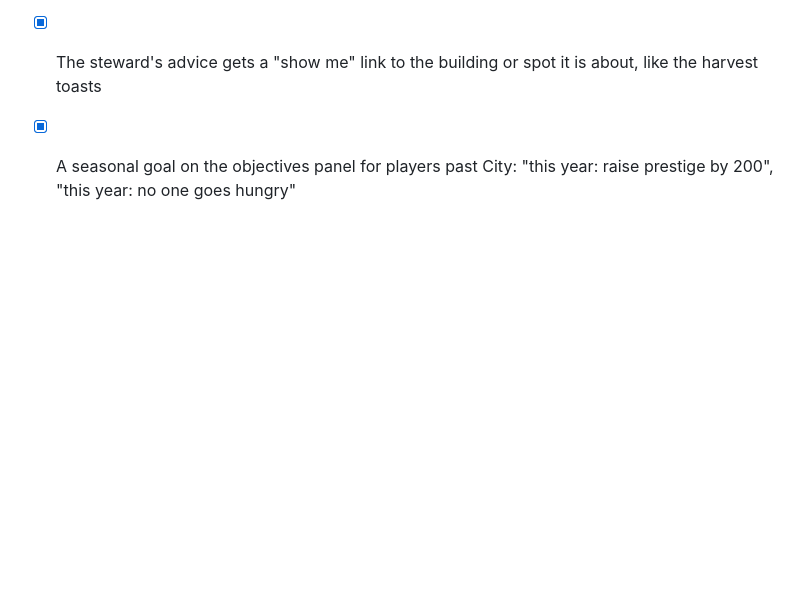
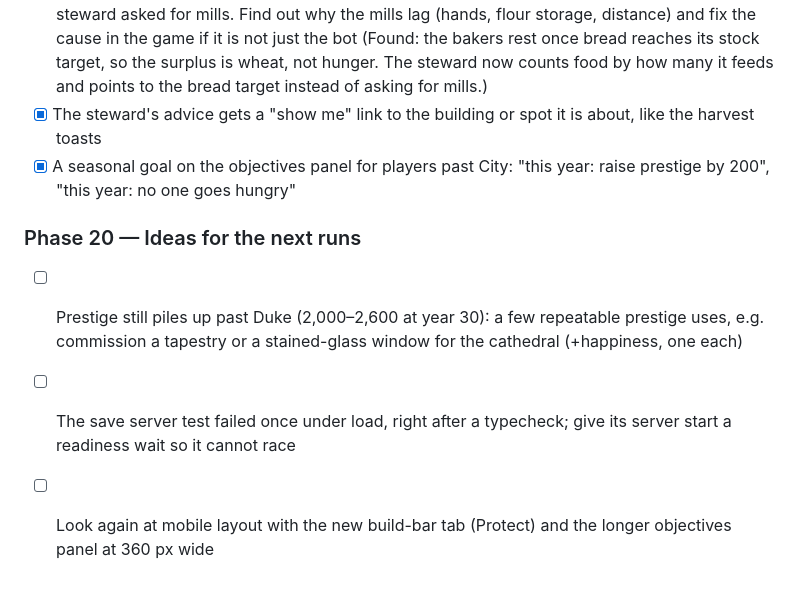
Before and after one commit to belzuncessousa-rgb/Corner_lands, a Markdown page: docs/DESIGN.md, the part around the change. Rendered like a GitHub page; blank space fills up the shorter version.

Commit message:
Phase 20 ideas
Co-Authored-By: Claude Opus 5.5 <noreply@anthropic.com>
Claude-Session: https://claude.ai/code/session_01Hk1m7hdH8x22r97RaCrqgu

```diff
--- a/docs/DESIGN.md
+++ b/docs/DESIGN.md
@@ -258,3 +258,8 @@ Note from the morning run: the 30-year soak's famine on seed 3 comes from its ra
 - [x] Unground grain in big towns: a Year-17 bot city had 626 sacks of grain waiting while the steward asked for mills. Find out why the mills lag (hands, flour storage, distance) and fix the cause in the game if it is not just the bot (Found: the bakers rest once bread reaches its stock target, so the surplus is wheat, not hunger. The steward now counts food by how many it feeds and points to the bread target instead of asking for mills.)
 - [x] The steward's advice gets a "show me" link to the building or spot it is about, like the harvest toasts
 - [x] A seasonal goal on the objectives panel for players past City: "this year: raise prestige by 200", "this year: no one goes hungry"
+
+### Phase 20 — Ideas for the next runs
+- [ ] Prestige still piles up past Duke (2,000–2,600 at year 30): a few repeatable prestige uses, e.g. commission a tapestry or a stained-glass window for the cathedral (+happiness, one each)
+- [ ] The save server test failed once under load, right after a typecheck; give its server start a readiness wait so it cannot race
+- [ ] Look again at mobile layout with the new build-bar tab (Protect) and the longer objectives panel at 360 px wide
```
